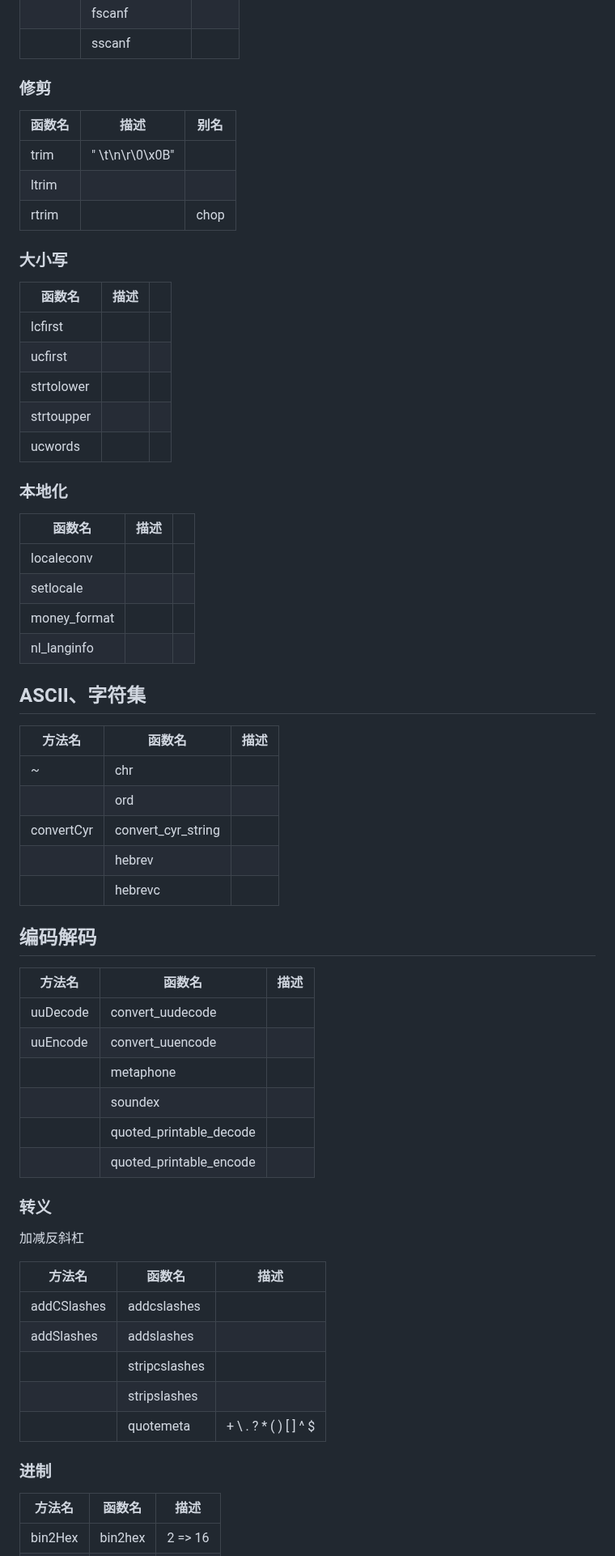
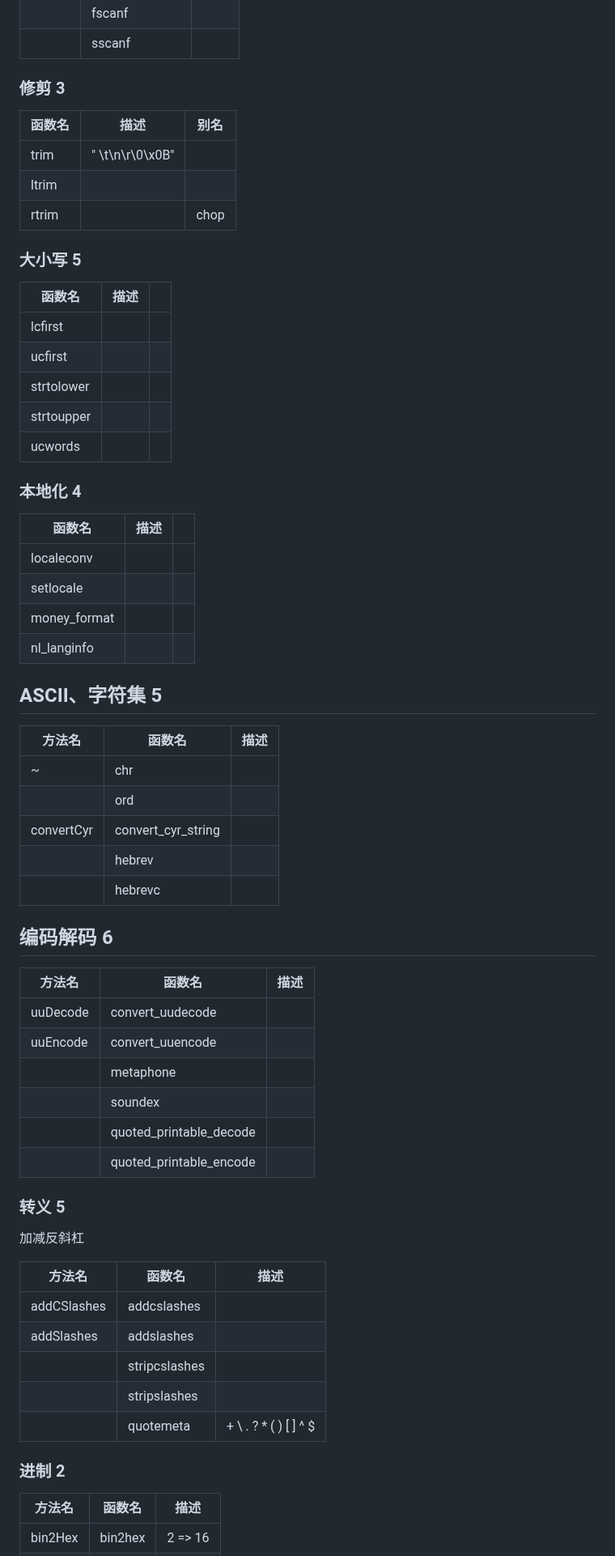
Before and after one commit to wuding/php-ext, a Markdown page: docs/api/Strings.md, the part around one of its changes. Shown at 81% size. Drawn GitHub-style.

Commit message:
Commutate docs/api/Strings lf Complement Functions Categories Counts

```diff
--- a/docs/api/Strings.md
+++ b/docs/api/Strings.md
@@ -20,7 +20,7 @@
 
 
 
-### 修剪
+### 修剪 3
 
 | 函数名 | 描述            | 别名 |
 | ------ | --------------- | ---- |
@@ -30,7 +30,7 @@
 
 
 
-### 大小写
+### 大小写 5
 
 | 函数名     | 描述 |      |
 | ---------- | ---- | ---- |
@@ -42,7 +42,7 @@
 
 
 
-### 本地化
+### 本地化 4
 
 | 函数名       | 描述 |      |
 | ------------ | ---- | ---- |
@@ -53,7 +53,7 @@
 
 
 
-## ASCII、字符集
+## ASCII、字符集 5
 
 | 方法名          | 函数名             | 描述 |
 | ------------------ | ---- | ---- |
@@ -66,7 +66,7 @@
 
 
 
-## 编码解码
+## 编码解码 6
 
 | 方法名   | 函数名                  | 描述 |
 | -------- | ----------------------- | ---- |
@@ -79,7 +79,7 @@
 
 
 
-### 转义
+### 转义 5
 
 加减反斜杠
 
@@ -93,7 +93,7 @@
 
 
 
-### 进制
+### 进制 2
 
 | 方法名  | 函数名  | 描述    |
 | ------- | ------- | ------- |
```
Also changed, not shown: other parts of docs/api/Strings.md (+7 -7 lines).
